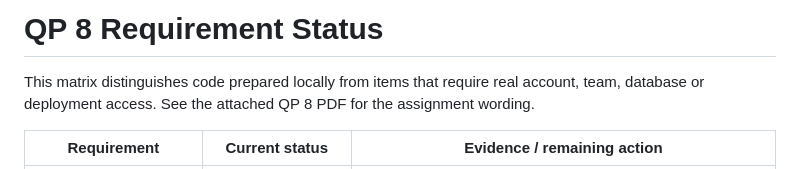
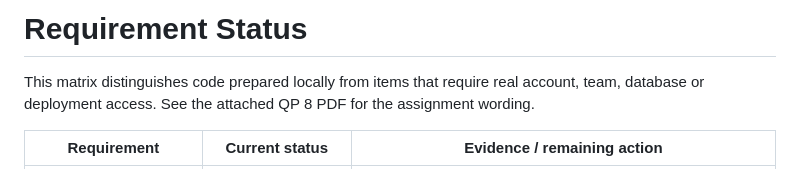
Before and after one commit to adarsh5060ti/ATS-Resume-Analyzer-DBMS, a Markdown page: docs/REQUIREMENTS_MATRIX.md, the part around the change. GitHub-like rendering.

```diff
--- a/docs/REQUIREMENTS_MATRIX.md
+++ b/docs/REQUIREMENTS_MATRIX.md
@@ -1,4 +1,4 @@
-# QP 8 Requirement Status
+# Requirement Status
 
 This matrix distinguishes code prepared locally from items that require real account, team, database or deployment access. See the attached QP 8 PDF for the assignment wording.
 
```
